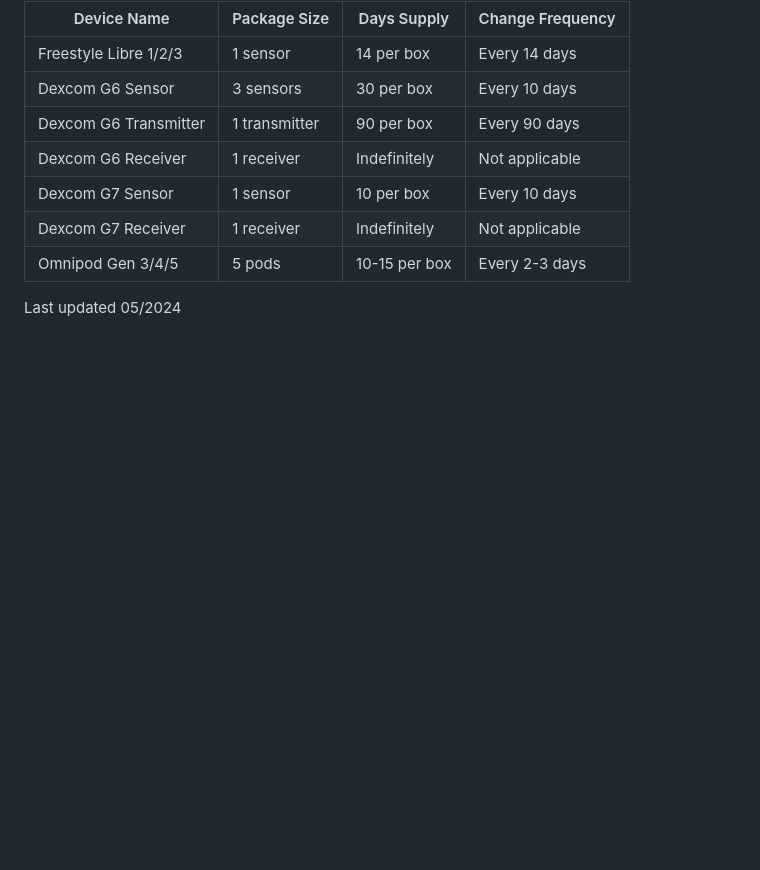
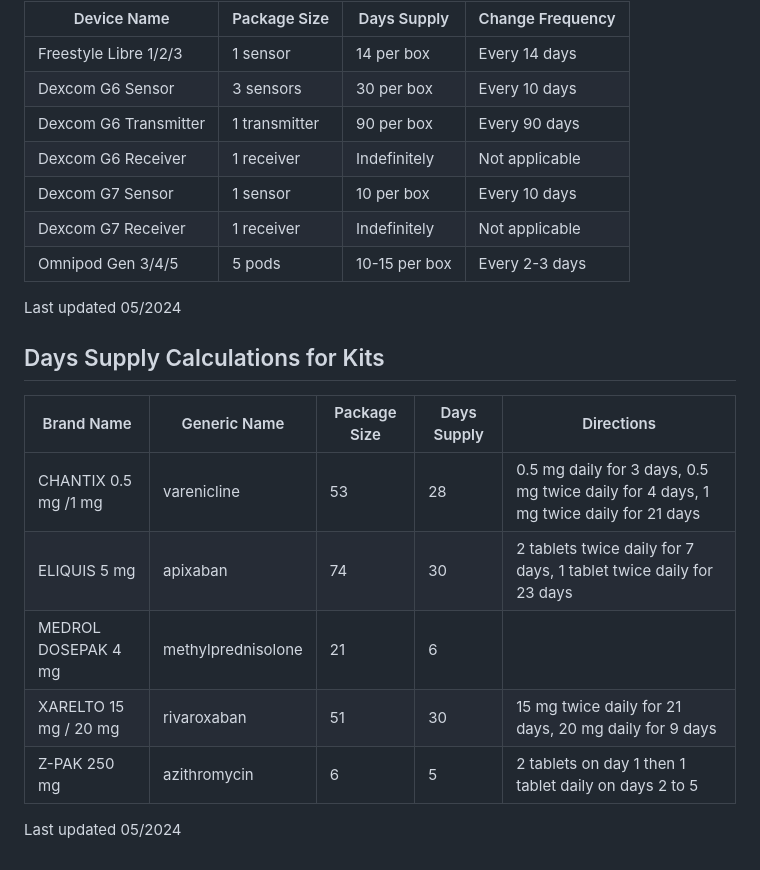
Before and after one commit to EszopiCoder/days-supply-calc, a Markdown page: README.md, the part around the change. Drawn GitHub-style; blank space fills up the shorter version.

Commit message:
Update README.md
Added kits days supply calculations

```diff
--- a/README.md
+++ b/README.md
@@ -73,3 +73,13 @@ Last updated 05/2024
 | Omnipod Gen 3/4/5 | 5 pods | 10-15 per box | Every 2-3 days |
 
 Last updated 05/2024
+## Days Supply Calculations for Kits
+| Brand Name | Generic Name | Package Size | Days Supply | Directions |
+| --- | --- | --- | --- | --- |
+| CHANTIX 0.5 mg /1 mg | varenicline | 53 | 28 | 0.5 mg daily for 3 days, 0.5 mg twice daily for 4 days, 1 mg twice daily for 21 days |
+| ELIQUIS 5 mg | apixaban | 74 | 30 | 2 tablets twice daily for 7 days, 1 tablet twice daily for 23 days |
+| MEDROL DOSEPAK 4 mg | methylprednisolone | 21 | 6 |  |
+| XARELTO 15 mg / 20 mg | rivaroxaban | 51 | 30 | 15 mg twice daily for 21 days, 20 mg daily for 9 days |
+| Z-PAK 250 mg | azithromycin | 6 | 5 | 2 tablets on day 1 then 1 tablet daily on days 2 to 5 |
+
+Last updated 05/2024
```
